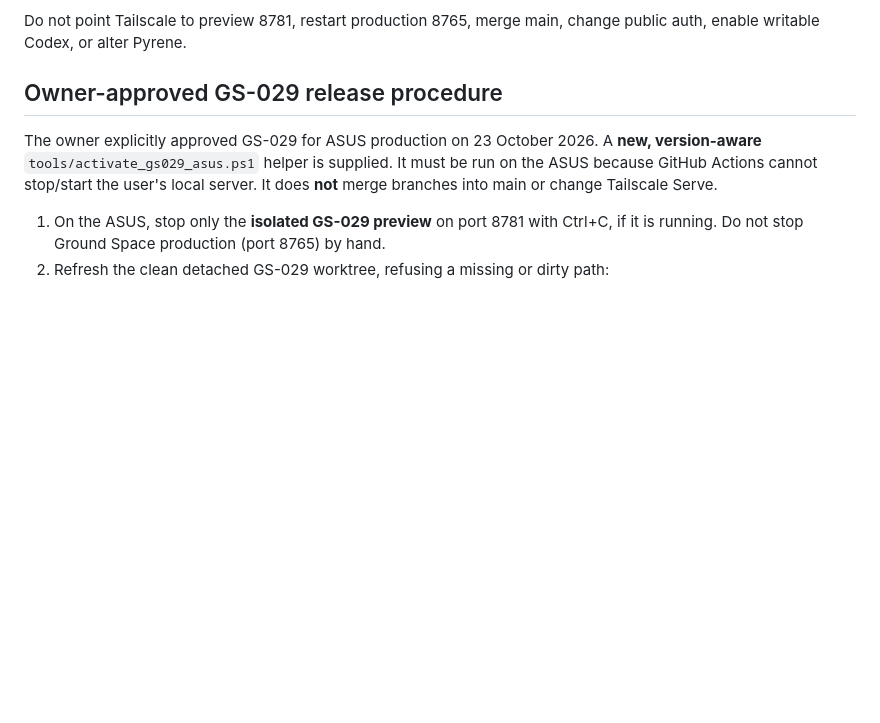
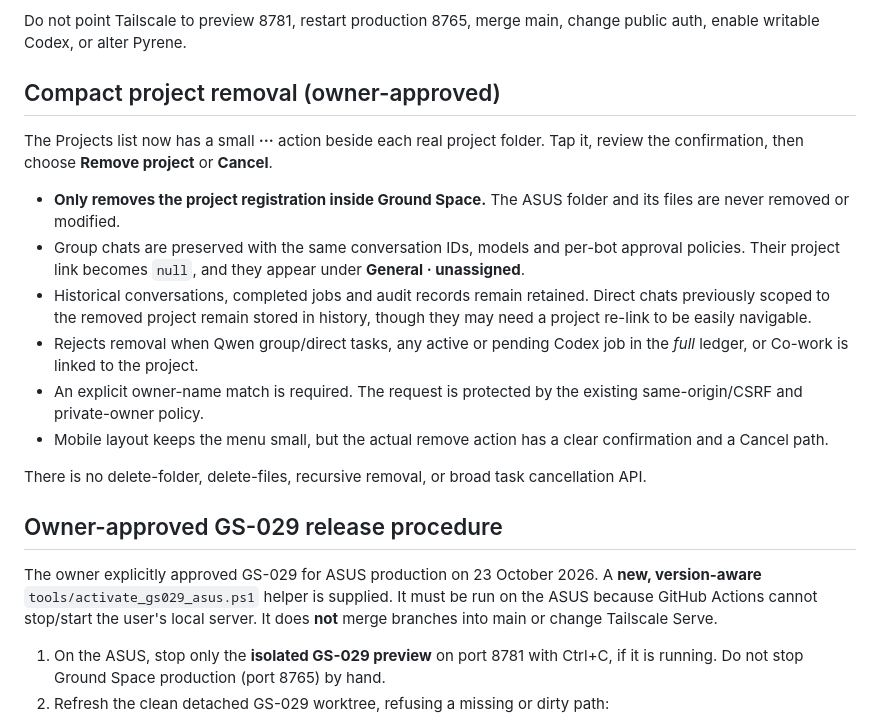
Before and after one commit to datablocksbim-alt/GroundSpace, a Markdown page: docs/GS-029.md, the part around the change. Drawn GitHub-style; blank space fills up the shorter version.

Commit message:
GS-029: document subtle metadata-only project unlink, safety gates and preservation rules

```diff
--- a/docs/GS-029.md
+++ b/docs/GS-029.md
@@ -41,6 +41,20 @@ Set-Location $preview
 Open `http://127.0.0.1:8781` **from the ASUS browser** (Chrome Remote Desktop works on iPhone). Preview uses isolated state in `%LOCALAPPDATA%\DataBlocks\GroundSpace-GS029-Preview` and does not import real private projects. Ctrl+C stops only the GS-029 preview.
 
 Do not point Tailscale to preview 8781, restart production 8765, merge main, change public auth, enable writable Codex, or alter Pyrene.
+
+## Compact project removal (owner-approved)
+
+The Projects list now has a small **···** action beside each real project folder.
+Tap it, review the confirmation, then choose **Remove project** or **Cancel**.
+
+- **Only removes the project registration inside Ground Space.** The ASUS folder and its files are never removed or modified.
+- Group chats are preserved with the same conversation IDs, models and per-bot approval policies. Their project link becomes `null`, and they appear under **General · unassigned**.
+- Historical conversations, completed jobs and audit records remain retained. Direct chats previously scoped to the removed project remain stored in history, though they may need a project re-link to be easily navigable.
+- Rejects removal when Qwen group/direct tasks, any active or pending Codex job in the *full* ledger, or Co-work is linked to the project.
+- An explicit owner-name match is required. The request is protected by the existing same-origin/CSRF and private-owner policy.
+- Mobile layout keeps the menu small, but the actual remove action has a clear confirmation and a Cancel path.
+
+There is no delete-folder, delete-files, recursive removal, or broad task cancellation API.
 
 ## Owner-approved GS-029 release procedure
 
```
